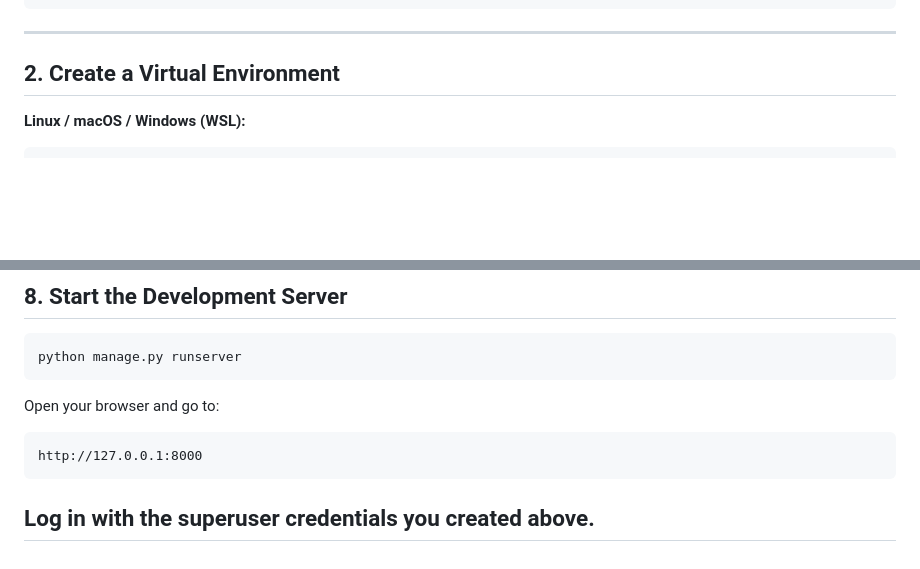
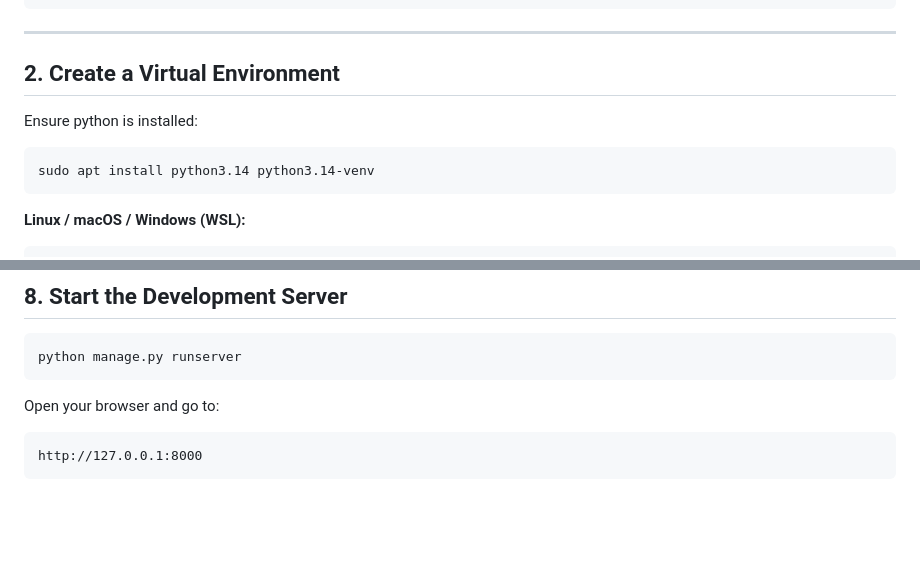
Before and after one commit to lkemp7/MineMarshall, a Markdown page: Installation_Guide.md, 2 parts joined by grey strips. Drawn GitHub-style; blank space fills up the shorter version.

Commit message:
Updated install guide

````diff
--- a/Installation_Guide.md
+++ b/Installation_Guide.md
@@ -46,6 +46,11 @@ cd MineMarshall
 ---
 
 ## 2. Create a Virtual Environment
+
+Ensure python is installed:
+```bash
+sudo apt install python3.14 python3.14-venv
+```
 
 **Linux / macOS / Windows (WSL):**
 ```bash
@@ -198,6 +203,3 @@ Open your browser and go to:
 ```
 http://127.0.0.1:8000
 ```
-
-Log in with the superuser credentials you created above.
----
````
